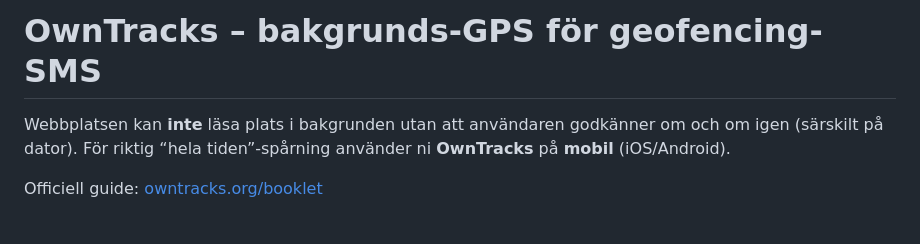
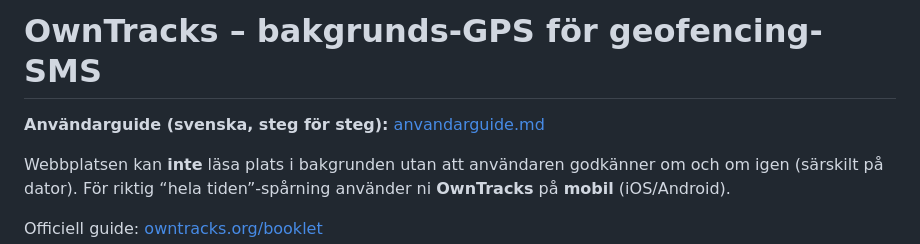
Before and after one commit to h23amasu/Heritage-Connect-Merge-2, a Markdown page: docs/OWNTRACKS.md, the part around the change. Rendered like a GitHub page; blank space fills up the shorter version.

```diff
--- a/docs/OWNTRACKS.md
+++ b/docs/OWNTRACKS.md
@@ -1,4 +1,6 @@
 # OwnTracks – bakgrunds-GPS för geofencing-SMS
+
+**Användarguide (svenska, steg för steg):** [anvandarguide.md](anvandarguide.md)
 
 Webbplatsen kan **inte** läsa plats i bakgrunden utan att användaren godkänner om och om igen (särskilt på dator). För riktig “hela tiden”-spårning använder ni **OwnTracks** på **mobil** (iOS/Android).
 
```
Also changed, not shown: README.md (+9 -0 lines), docs/anvandarguide.md (added, +142 -0 lines).
